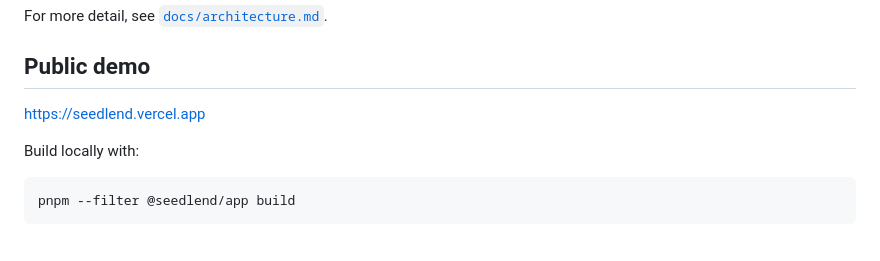
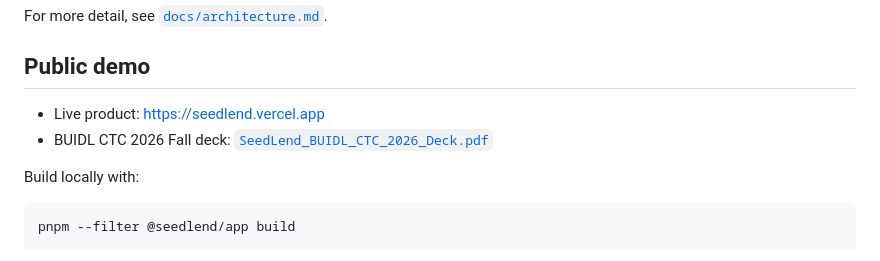
Before and after one commit to SergioBenaR/seedlend, a Markdown page: README.md, the part around the change. GitHub-like rendering.

Commit message:
docs: link final hackathon deck

```diff
--- a/README.md
+++ b/README.md
@@ -77,7 +77,8 @@ For more detail, see [`docs/architecture.md`](docs/architecture.md).
 
 ## Public demo
 
-https://seedlend.vercel.app
+- Live product: https://seedlend.vercel.app
+- BUIDL CTC 2026 Fall deck: [`SeedLend_BUIDL_CTC_2026_Deck.pdf`](SeedLend_BUIDL_CTC_2026_Deck.pdf)
 
 Build locally with:
 
```
